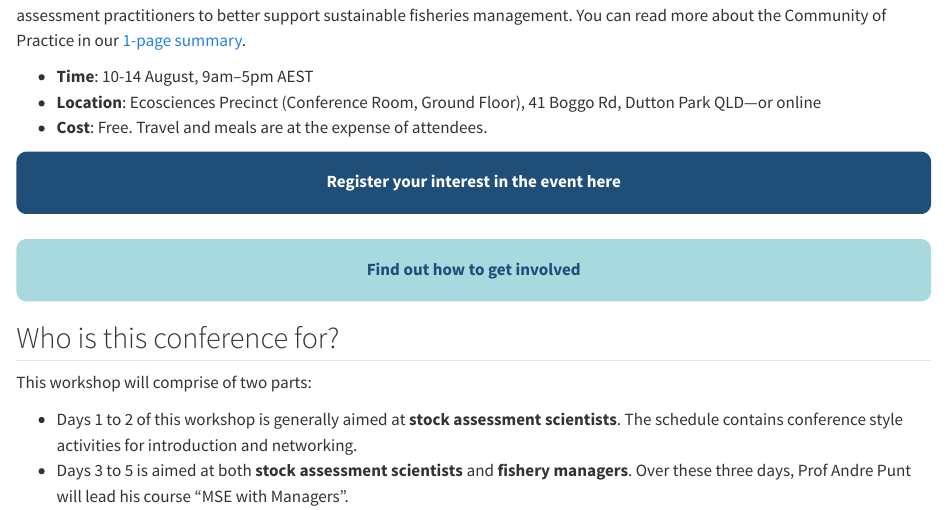
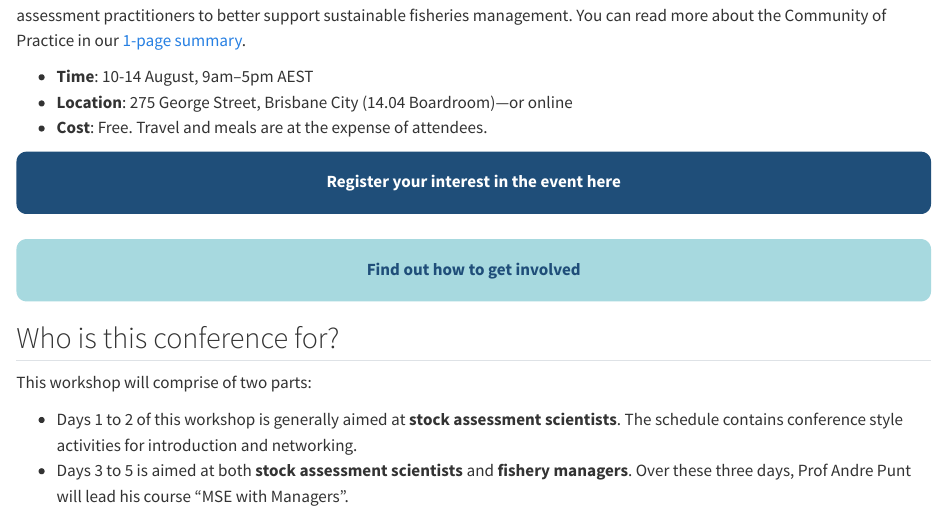
Before and after one commit to StockAssessmentCOP/asacop2026, a Quarto document (index.qmd): the page in a window 1100 px wide, from 180 px down. Rendered offline with R 4.5, knitr and Pandoc in place of Quarto, with nearby package versions.

Commit message:
Publish site to docs/

````diff
--- a/index.qmd
+++ b/index.qmd
@@ -14,7 +14,7 @@ Our Community of Practice was officially launched in April 2026, with the missio
 <!-- Something about FRDC funding the project. -->
 
 -   **Time**: 10-14 August, 9am–5pm AEST
--   **Location**: Ecosciences Precinct (Conference Room, Ground Floor), 41 Boggo Rd, Dutton Park QLD—or online
+-   **Location**: 275 George Street, Brisbane City (14.04 Boardroom)—or online
 -   **Cost**: Free. Travel and meals are at the expense of attendees.
 
 ```{=html}
````
Also changed, not shown: .quarto/idx/index.qmd.json, 4 other files.
